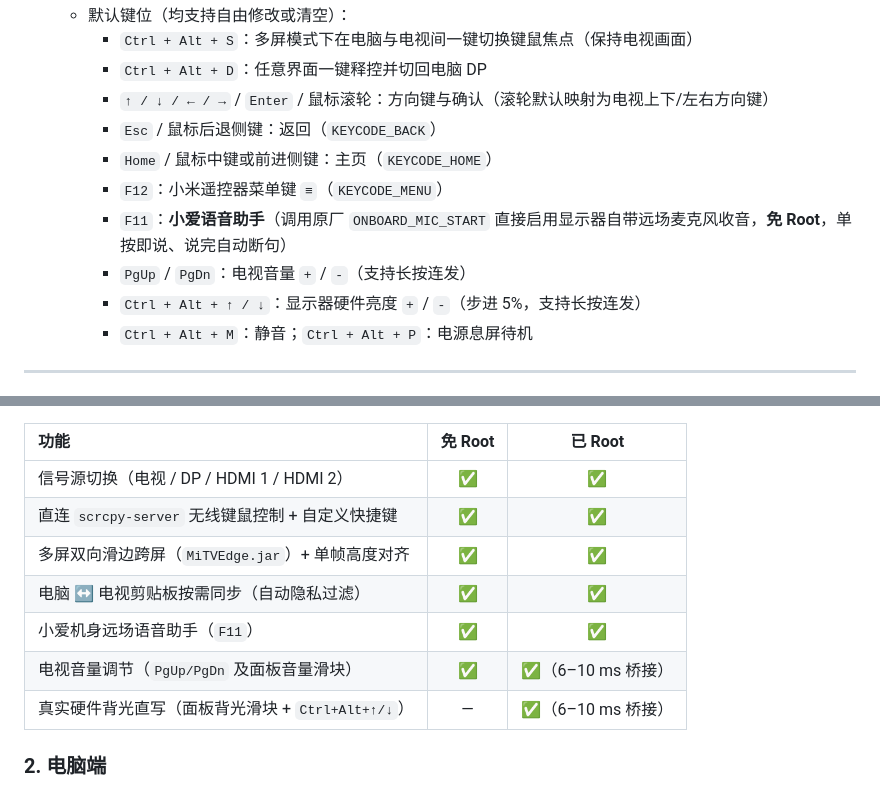
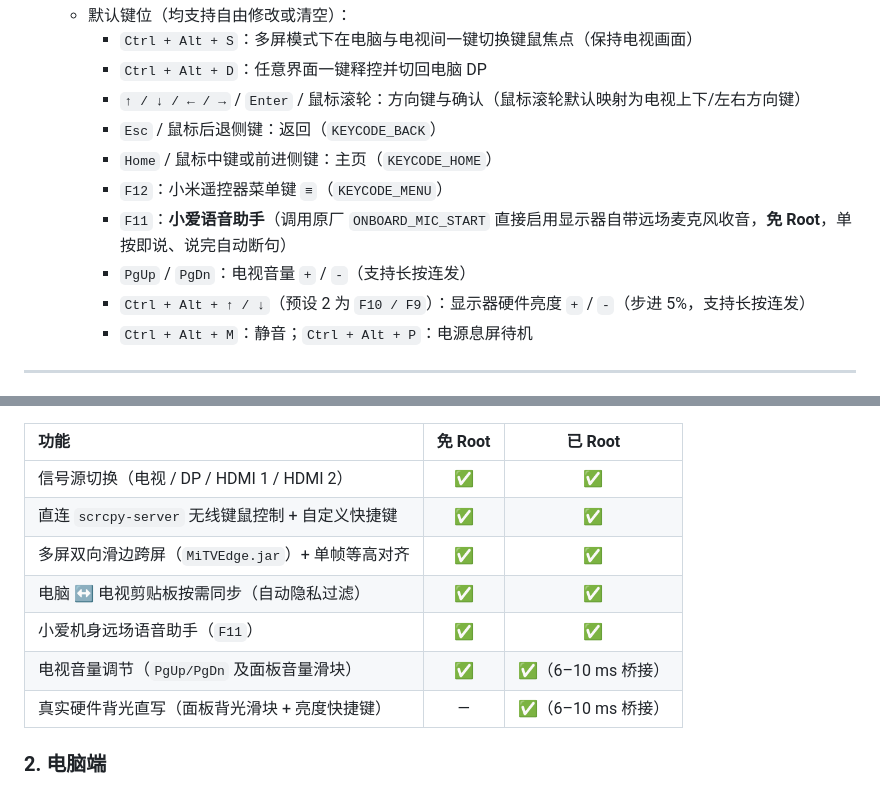
Before and after one commit to Reeeabc/MiKVM, a Markdown page: README.md, 2 parts joined by grey strips. Drawn GitHub-style.

```diff
--- a/README.md
+++ b/README.md
@@ -50,13 +56,13 @@
   - 默认键位（均支持自由修改或清空）：
     - `Ctrl + Alt + S`：多屏模式下在电脑与电视间一键切换键鼠焦点（保持电视画面）
     - `Ctrl + Alt + D`：任意界面一键释控并切回电脑 DP
-    - `↑ / ↓ / ← / →` / `Enter` / 鼠标滚轮：方向键与确认（滚轮默认映射为电视上下/左右方向键）
+    - `↑ / ↓ / ← / →` / `Enter` / 鼠标滚轮：方向键与确认（鼠标滚轮默认映射为电视上下/左右方向键）
     - `Esc` / 鼠标后退侧键：返回（`KEYCODE_BACK`）
     - `Home` / 鼠标中键或前进侧键：主页（`KEYCODE_HOME`）
     - `F12`：小米遥控器菜单键 `≡`（`KEYCODE_MENU`）
     - `F11`：**小爱语音助手**（调用原厂 `ONBOARD_MIC_START` 直接启用显示器自带远场麦克风收音，**免 Root**，单按即说、说完自动断句）
     - `PgUp` / `PgDn`：电视音量 `+` / `-`（支持长按连发）
-    - `Ctrl + Alt + ↑ / ↓`：显示器硬件亮度 `+` / `-`（步进 5%，支持长按连发）
+    - `Ctrl + Alt + ↑ / ↓`（预设 2 为 `F10 / F9`）：显示器硬件亮度 `+` / `-`（步进 5%，支持长按连发）
     - `Ctrl + Alt + M`：静音；`Ctrl + Alt + P`：电源息屏待机
 
 ---
@@ -71,11 +77,11 @@
 | :--- | :---: | :---: |
 | 信号源切换（电视 / DP / HDMI 1 / HDMI 2） | ✅ | ✅ |
 | 直连 `scrcpy-server` 无线键鼠控制 + 自定义快捷键 | ✅ | ✅ |
-| 多屏双向滑边跨屏（`MiTVEdge.jar`）+ 单帧高度对齐 | ✅ | ✅ |
+| 多屏双向滑边跨屏（`MiTVEdge.jar`）+ 单帧等高对齐 | ✅ | ✅ |
 | 电脑 ↔ 电视剪贴板按需同步（自动隐私过滤） | ✅ | ✅ |
 | 小爱机身远场语音助手（`F11`） | ✅ | ✅ |
 | 电视音量调节（`PgUp/PgDn` 及面板音量滑块） | ✅ | ✅（6–10 ms 桥接） |
-| 真实硬件背光直写（面板背光滑块 + `Ctrl+Alt+↑/↓`） | — | ✅（6–10 ms 桥接） |
+| 真实硬件背光直写（面板背光滑块 + 亮度快捷键） | — | ✅（6–10 ms 桥接） |
 
 ### 2. 电脑端
 - **Windows 10 / 11**（纯原生 Win32 可执行文件，零运行库；对电脑键鼠类型、连接方式与配列无任何限制）。
```
Also changed, not shown: other parts of README.md (+20 -14 lines), AGENTS.md (+1 -1 lines), docs/screenshots/keymap.jpg, docs/screenshots/settings.jpg (added), docs/screenshots/settings.png (deleted), 2 other files.
